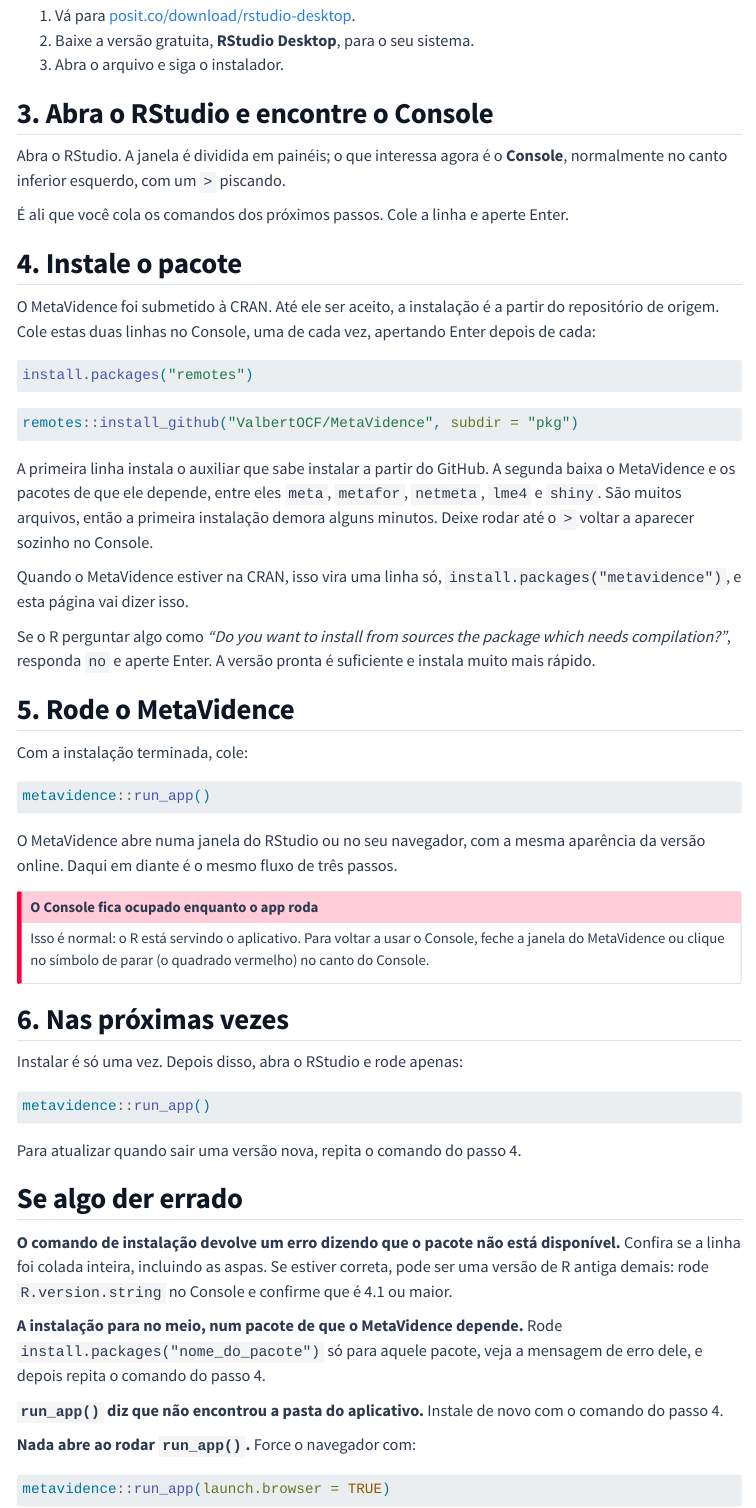
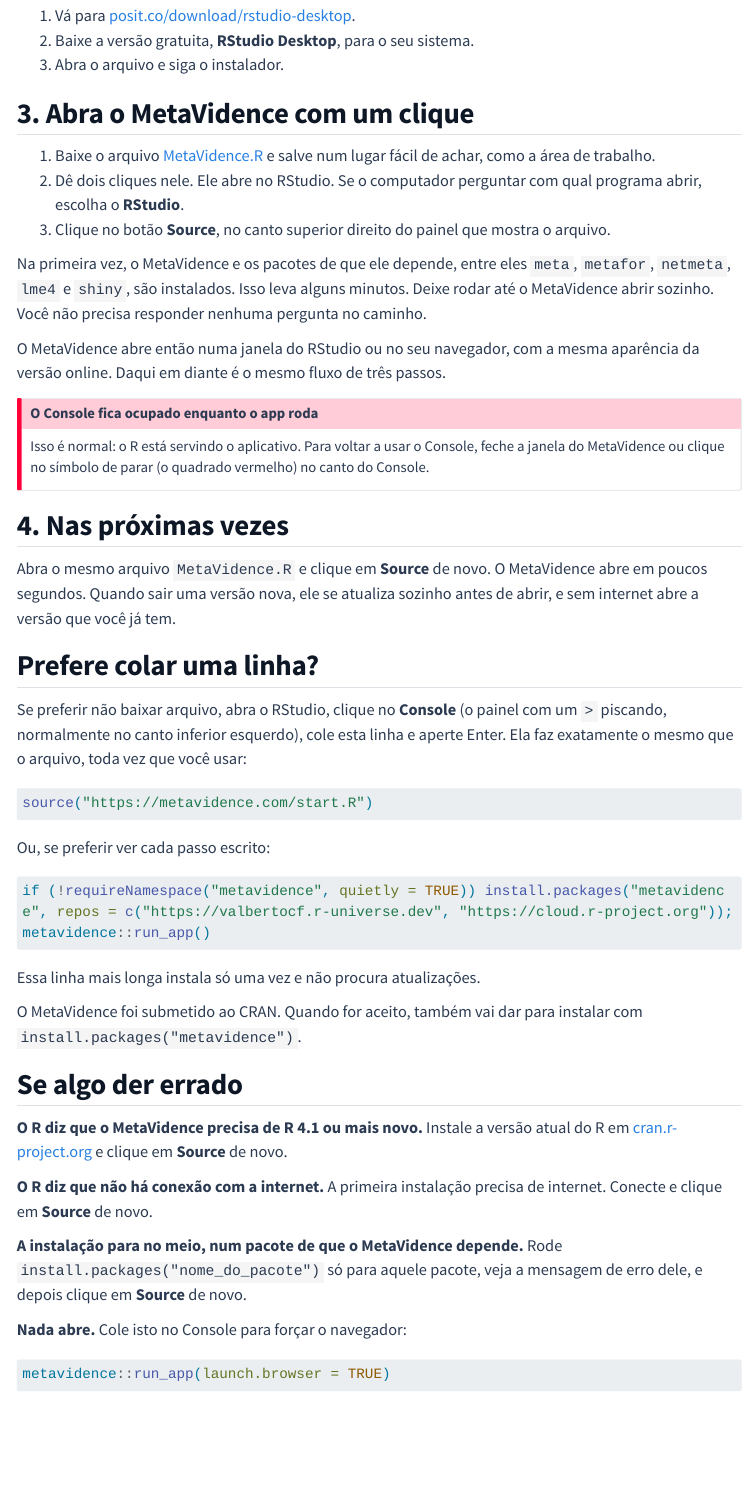
Before and after one commit to ValbertOCF/MetaVidence, a Quarto document (tutorials/pt/get-started.qmd): the page in a window 1100 px wide, from 1320 px down. Rendered offline with R 4.5, knitr and Pandoc in place of Quarto, with nearby package versions; menus at the side of the page are left out; long lines of code are wrapped.

Commit message:
Install by Runiverse

````diff
--- /dev/null
+++ b/MetaVidence.R
@@ -0,0 +1,20 @@
+# MetaVidence
+#
+# Click "Source" (top right of this panel) to open MetaVidence.
+# The first time it installs the app, which takes a few minutes.
+# After that it opens in a few seconds, and updates itself when a new
+# version comes out.
+#
+# Clique em "Source" (canto superior direito deste painel) para abrir o
+# MetaVidence. Na primeira vez ele instala o app, o que leva alguns minutos.
+# Depois disso abre em poucos segundos, e se atualiza sozinho quando sai
+# uma versao nova.
+
+tryCatch(
+  source("https://metavidence.com/start.R"),
+  error = function(e) {
+    # No internet: open the version already installed, if there is one.
+    # Sem internet: abre a versao ja instalada, se houver.
+    if (requireNamespace("metavidence", quietly = TRUE)) metavidence::run_app() else stop(e)
+  }
+)
--- /dev/null
+++ b/start.R
@@ -0,0 +1,12 @@
+## MetaVidence launcher. It installs the app on first use, updates it when a
+## new version exists, and opens it. Run it with:
+##
+##   source("https://metavidence.com/start.R")
+##
+## or by clicking "Source" in the MetaVidence.R file offered in the tutorials,
+## which calls this same script.
+local({
+  repos <- c("https://valbertocf.r-universe.dev", "https://cloud.r-project.org")
+
+  if (getRversion() < "4.1.0") {
+    stop("MetaVidence needs R 4.1 or newer. Please update R from https://cran.r-project.org",
@@ -0,0 +25,21 @@
+    ap <- utils::available.packages(repos = repos)
+    if ("metavidence" %in% rownames(ap)) ap["metavidence", "Version"] else NULL
+  }, error = function(e) NULL, warning = function(w) NULL)
+
+  installed <- requireNamespace("metavidence", quietly = TRUE)
+
+  install <- function() {
+    ## Never stop to ask about compiling from source: the prebuilt versions are
+    ## enough, and that question is where people give up.
+    old <- options(install.packages.compile.from.source = "never")
+    on.exit(options(old))
+    utils::install.packages("metavidence", repos = repos, lib = lib)
+  }
+
+  if (!installed) {
+    if (is.null(latest)) {
+      stop("No internet connection, and MetaVidence is not installed yet. ",
+           "Connect to the internet and try again.", call. = FALSE)
+    }
+    message("Installing MetaVidence (first time only, this takes a few minutes)...")
+    install()
@@ -0,0 +49,6 @@
+    install()
+  } else if (is.null(latest)) {
+    message("No internet connection: opening the installed version.")
+  }
+
+  if (!requireNamespace("metavidence", quietly = TRUE)) {
@@ -0,0 +59,2 @@
+  metavidence::run_app()
+})
--- a/tutorials/pt/get-started.qmd
+++ b/tutorials/pt/get-started.qmd
@@ -68,49 +68,21 @@
 2. Baixe a versão gratuita, **RStudio Desktop**, para o seu sistema.
 3. Abra o arquivo e siga o instalador.
 
-## 3. Abra o RStudio e encontre o Console
+## 3. Abra o MetaVidence com um clique
 
-Abra o RStudio. A janela é dividida em painéis; o que interessa agora é o
-**Console**, normalmente no canto inferior esquerdo, com um `>` piscando.
+1. Baixe o arquivo [MetaVidence.R](https://metavidence.com/MetaVidence.R){download="MetaVidence.R"}
+   e salve num lugar fácil de achar, como a área de trabalho.
+2. Dê dois cliques nele. Ele abre no RStudio. Se o computador perguntar com qual
+   programa abrir, escolha o **RStudio**.
+3. Clique no botão **Source**, no canto superior direito do painel que mostra o
+   arquivo.
 
-É ali que você cola os comandos dos próximos passos. Cole a linha e aperte Enter.
+Na primeira vez, o MetaVidence e os pacotes de que ele depende, entre eles
+`meta`, `metafor`, `netmeta`, `lme4` e `shiny`, são instalados. Isso leva alguns
+minutos. Deixe rodar até o MetaVidence abrir sozinho. Você não precisa responder
+nenhuma pergunta no caminho.
 
-## 4. Instale o pacote
-
-O MetaVidence foi submetido à CRAN. Até ele ser aceito, a instalação é a partir
-do repositório de origem. Cole estas duas linhas no Console, uma de cada vez,
-apertando Enter depois de cada:
-
-```r
-install.packages("remotes")
-```
-
-```r
-remotes::install_github("ValbertOCF/MetaVidence", subdir = "pkg")
-```
-
-A primeira linha instala o auxiliar que sabe instalar a partir do GitHub. A
-segunda baixa o MetaVidence e os pacotes de que ele depende, entre eles `meta`,
-`metafor`, `netmeta`, `lme4` e `shiny`. São muitos arquivos, então a primeira
-instalação demora alguns minutos. Deixe rodar até o `>` voltar a aparecer
-sozinho no Console.
-
-Quando o MetaVidence estiver na CRAN, isso vira uma linha só,
-`install.packages("metavidence")`, e esta página vai dizer isso.
-
-Se o R perguntar algo como *"Do you want to install from sources the package
-which needs compilation?"*, responda `no` e aperte Enter. A versão pronta é
-suficiente e instala muito mais rápido.
-
-## 5. Rode o MetaVidence
-
-Com a instalação terminada, cole:
-
-```r
-metavidence::run_app()
-```
-
-O MetaVidence abre numa janela do RStudio ou no seu navegador, com a mesma
+O MetaVidence abre então numa janela do RStudio ou no seu navegador, com a mesma
 aparência da versão online. Daqui em diante é o mesmo fluxo de três passos.
 
 ::: {.callout-important}
@@ -120,31 +92,47 @@
 vermelho) no canto do Console.
 :::
 
-## 6. Nas próximas vezes
+## 4. Nas próximas vezes
 
-Instalar é só uma vez. Depois disso, abra o RStudio e rode apenas:
+Abra o mesmo arquivo `MetaVidence.R` e clique em **Source** de novo. O
+MetaVidence abre em poucos segundos. Quando sair uma versão nova, ele se atualiza
+sozinho antes de abrir, e sem internet abre a versão que você já tem.
+
+## Prefere colar uma linha?
+
+Se preferir não baixar arquivo, abra o RStudio, clique no **Console** (o painel
+com um `>` piscando, normalmente no canto inferior esquerdo), cole esta linha e
+aperte Enter. Ela faz exatamente o mesmo que o arquivo, toda vez que você usar:
 
 ```r
-metavidence::run_app()
+source("https://metavidence.com/start.R")
 ```
 
-Para atualizar quando sair uma versão nova, repita o comando do passo 4.
+Ou, se preferir ver cada passo escrito:
+
+```r
+if (!requireNamespace("metavidence", quietly = TRUE)) install.packages("metavidence", repos = c("https://valbertocf.r-universe.dev", "https://cloud.r-project.org")); metavidence::run_app()
+```
+
+Essa linha mais longa instala só uma vez e não procura atualizações.
+
+O MetaVidence foi submetido ao CRAN. Quando for aceito, também vai dar para
+instalar com `install.packages("metavidence")`.
 
 ## Se algo der errado
 
-**O comando de instalação devolve um erro dizendo que o pacote não está
-disponível.** Confira se a linha foi colada inteira, incluindo as aspas. Se
-estiver correta, pode ser uma versão de R antiga demais: rode
-`R.version.string` no Console e confirme que é 4.1 ou maior.
+**O R diz que o MetaVidence precisa de R 4.1 ou mais novo.** Instale a versão
+atual do R em [cran.r-project.org](https://cran.r-project.org) e clique em
+**Source** de novo.
+
+**O R diz que não há conexão com a internet.** A primeira instalação precisa de
+internet. Conecte e clique em **Source** de novo.
 
 **A instalação para no meio, num pacote de que o MetaVidence depende.** Rode
 `install.packages("nome_do_pacote")` só para aquele pacote, veja a mensagem de
-erro dele, e depois repita o comando do passo 4.
+erro dele, e depois clique em **Source** de novo.
 
-**`run_app()` diz que não encontrou a pasta do aplicativo.** Instale de novo com
-o comando do passo 4.
-
-**Nada abre ao rodar `run_app()`.** Force o navegador com:
+**Nada abre.** Cole isto no Console para forçar o navegador:
 
 ```r
 metavidence::run_app(launch.browser = TRUE)
````
Also changed, not shown: build_shinylive.R (+10 -0 lines), tutorials/en/get-started.qmd (+41 -55 lines), README.md, docs/MetaVidence.R (added), docs/start.R (added), docs/tutorials/en/search.json, docs/tutorials/pt/search.json, start.R (19 more changed lines), 4 other files.
